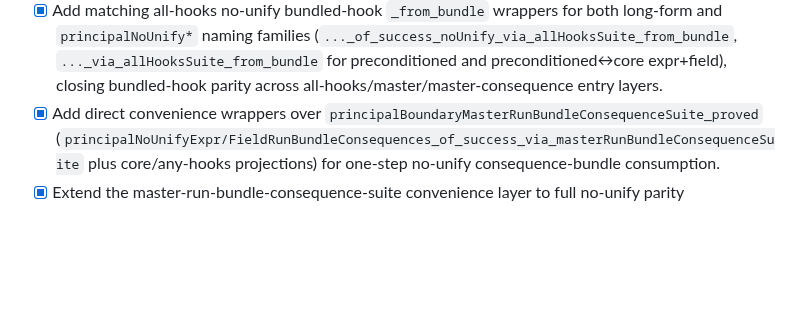
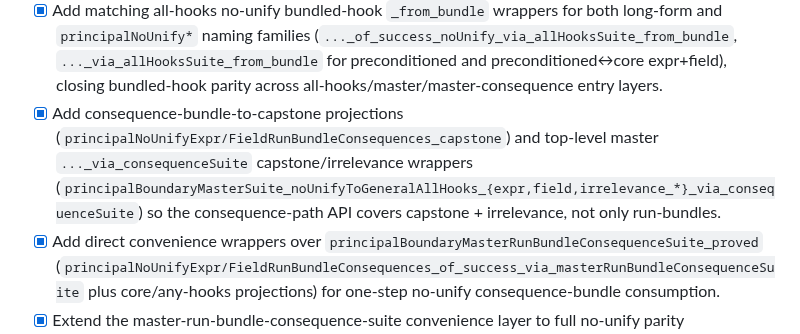
Before and after one commit to amplifiedai/kea, a Markdown page: formal/ROADMAP.md, the part around the change. GitHub-like rendering; blank space fills up the shorter version.

Commit message:
docs: log consequence capstone projection expansion

```diff
--- a/formal/ROADMAP.md
+++ b/formal/ROADMAP.md
@@ -94,6 +94,7 @@ Concrete milestone checklist for moving from the current fuel model to an implem
 - [x] Add bundled-hook no-unify `_from_bundle` wrappers on master-run-bundle-consequence/master no-unify-to-general paths (`..._of_success_noUnify_via_masterRunBundleConsequenceSuite_from_bundle`, `..._of_success_noUnify_via_masterSuite_from_bundle` for preconditioned and preconditioned↔core expr+field), completing no-unify bundled-hook naming parity with arbitrary-success wrappers.
 - [x] Add `principalNoUnify*..._from_bundle` alias wrappers on the same master paths (`..._via_masterRunBundleConsequenceSuite_from_bundle`, `..._via_masterSuite_from_bundle` for preconditioned and preconditioned↔core expr+field), completing bundled-hook parity for both long-form and no-unify naming families.
 - [x] Add matching all-hooks no-unify bundled-hook `_from_bundle` wrappers for both long-form and `principalNoUnify*` naming families (`..._of_success_noUnify_via_allHooksSuite_from_bundle`, `..._via_allHooksSuite_from_bundle` for preconditioned and preconditioned↔core expr+field), closing bundled-hook parity across all-hooks/master/master-consequence entry layers.
+- [x] Add consequence-bundle-to-capstone projections (`principalNoUnifyExpr/FieldRunBundleConsequences_capstone`) and top-level master `..._via_consequenceSuite` capstone/irrelevance wrappers (`principalBoundaryMasterSuite_noUnifyToGeneralAllHooks_{expr,field,irrelevance_*}_via_consequenceSuite`) so the consequence-path API covers capstone + irrelevance, not only run-bundles.
 - [x] Add direct convenience wrappers over `principalBoundaryMasterRunBundleConsequenceSuite_proved` (`principalNoUnifyExpr/FieldRunBundleConsequences_of_success_via_masterRunBundleConsequenceSuite` plus core/any-hooks projections) for one-step no-unify consequence-bundle consumption.
 - [x] Extend the master-run-bundle-consequence-suite convenience layer to full no-unify parity (`principalPreconditioned*_*`, `principalPreconditionedCoreIff*_*`, `principalPreconditioned*hookIrrelevant*_*_of_success_noUnify_via_masterRunBundleConsequenceSuite`) so bundled/any-hooks and `↔`/irrelevance surfaces are all one-step from the aggregate consequence suite.
 - [x] Add matching run-bundle convenience wrappers over `principalBoundaryMasterRunBundleConsequenceSuite_proved` (`principalPreconditioned*AllHooksRunBundle_of_success_via_masterRunBundleConsequenceSuite*` plus no-unify variants) so arbitrary-success and no-unify run-bundle access can route through the consequence-suite aggregate entrypoint.
```
